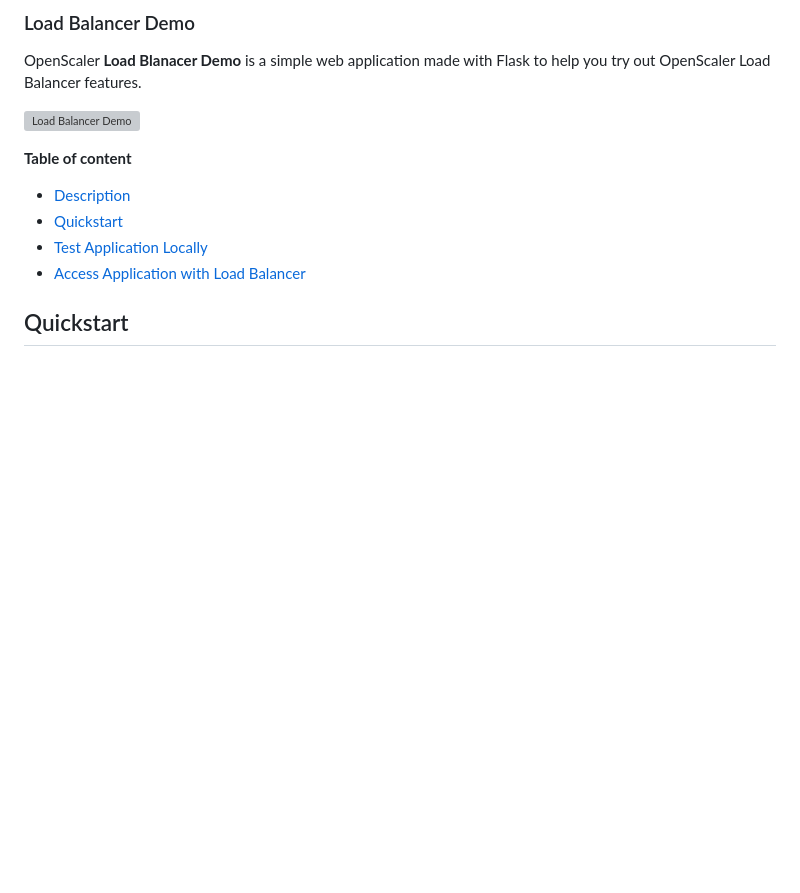
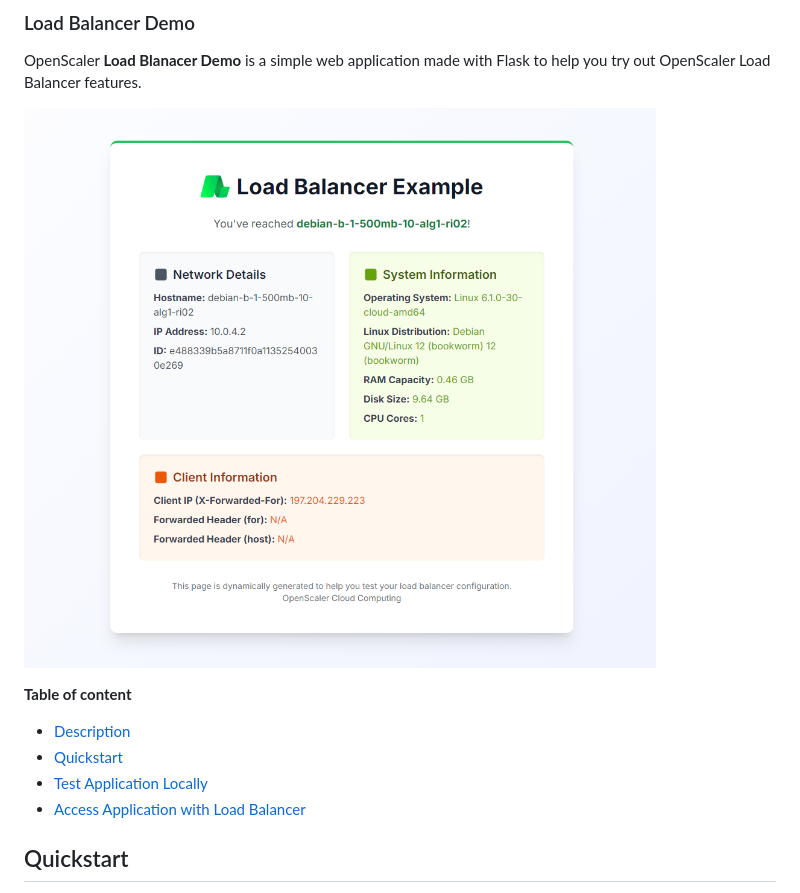
Before and after one commit to OpenScalerEngineeringTeam/load-balancer-demo, a Markdown page: README.md, the part around the change. Rendered like a GitHub page; pictures changed too: attachements/load-balancer-example-preview.png (added); blank space fills up the shorter version; grey boxes are pictures that could not be loaded.

Commit message:
Added example image

```diff
--- a/README.md
+++ b/README.md
@@ -2,7 +2,7 @@
 
 OpenScaler **Load Blanacer Demo** is a simple web application made with Flask to help you try out OpenScaler Load Balancer features.
 
-![Load Balancer Demo](docs/img/load-balancer-demo.png)
+![Load Balancer Demo](attachements/load-balancer-example-preview.png)
 
 **Table of content**
 
```
